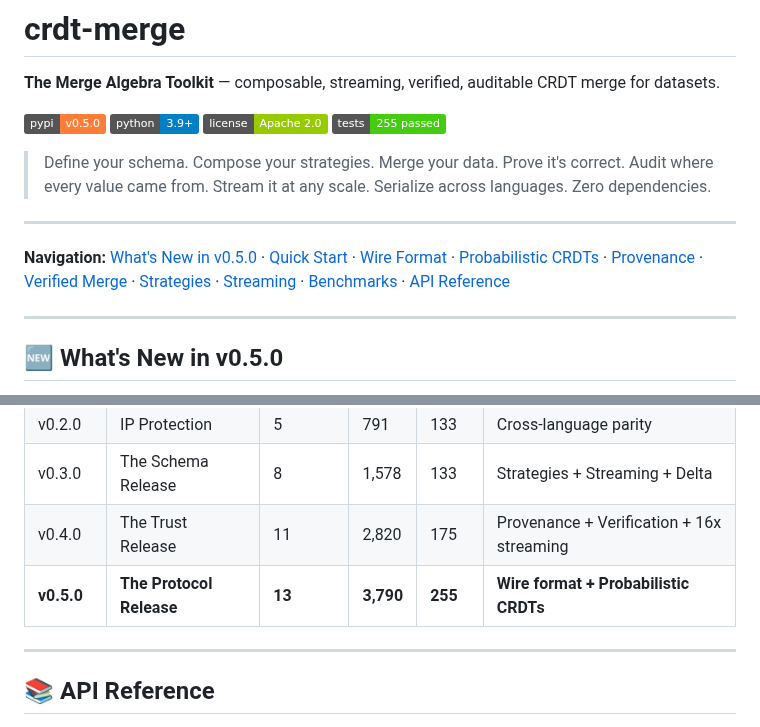
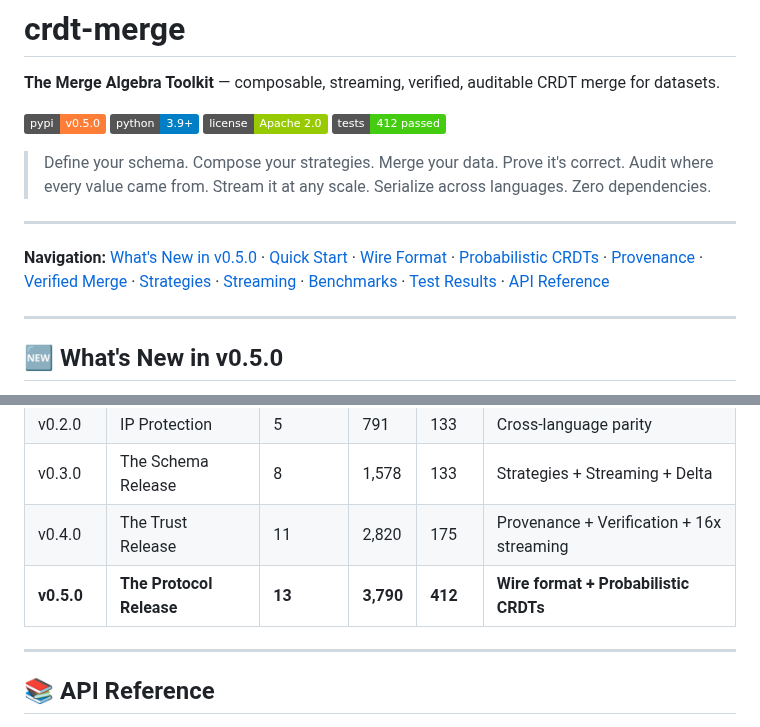
Before and after one commit to mgillr/crdt-merge, a Markdown page: README.md, 2 parts joined by grey strips. Rendered like a GitHub page; badges without logos.

Commit message:
Update test badge to 412 passed + add Test Results link

```diff
--- a/README.md
+++ b/README.md
@@ -5,13 +5,13 @@
 [![PyPI](https://img.shields.io/badge/pypi-v0.5.0-orange)](https://pypi.org/project/crdt-merge/0.5.0/)
 [![Python 3.9+](https://img.shields.io/badge/python-3.9+-blue.svg)](https://www.python.org/downloads/)
 [![License: Apache 2.0](https://img.shields.io/badge/license-Apache%202.0-green.svg)](LICENSE)
-[![Tests](https://img.shields.io/badge/tests-255%20passed-brightgreen)](tests/)
+[![Tests](https://img.shields.io/badge/tests-412%20passed-brightgreen)](tests/)
 
 > Define your schema. Compose your strategies. Merge your data. Prove it's correct. Audit where every value came from. Stream it at any scale. Serialize across languages. Zero dependencies.
 
 ---
 
-**Navigation:** [What's New in v0.5.0](#-whats-new-in-v050) · [Quick Start](#-quick-start) · [Wire Format](#-cross-language-wire-format) · [Probabilistic CRDTs](#-probabilistic-crdts) · [Provenance](#-merge-provenance--audit-trails) · [Verified Merge](#-verified-merge-decorator) · [Strategies](#-composable-merge-strategies) · [Streaming](#-streaming-merge) · [Benchmarks](#-benchmarks) · [API Reference](#-api-reference)
+**Navigation:** [What's New in v0.5.0](#-whats-new-in-v050) · [Quick Start](#-quick-start) · [Wire Format](#-cross-language-wire-format) · [Probabilistic CRDTs](#-probabilistic-crdts) · [Provenance](#-merge-provenance--audit-trails) · [Verified Merge](#-verified-merge-decorator) · [Strategies](#-composable-merge-strategies) · [Streaming](#-streaming-merge) · [Benchmarks](#-benchmarks) · [Test Results](TEST_RESULTS.md) · [API Reference](#-api-reference)
 
 ---
 
@@ -348,7 +348,7 @@ Throughput is now **flat** regardless of dataset size — the v0.3.0 degradation
 | v0.2.0 | IP Protection | 5 | 791 | 133 | Cross-language parity |
 | v0.3.0 | The Schema Release | 8 | 1,578 | 133 | Strategies + Streaming + Delta |
 | v0.4.0 | The Trust Release | 11 | 2,820 | 175 | Provenance + Verification + 16x streaming |
-| **v0.5.0** | **The Protocol Release** | **13** | **3,790** | **255** | **Wire format + Probabilistic CRDTs** |
+| **v0.5.0** | **The Protocol Release** | **13** | **3,790** | **412** | **Wire format + Probabilistic CRDTs** |
 
 ---
 
```
